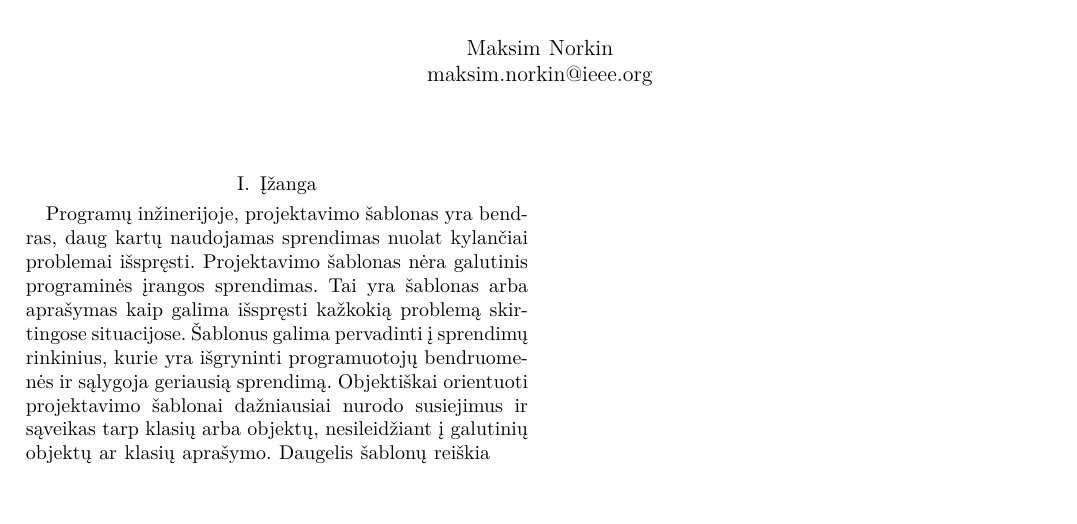
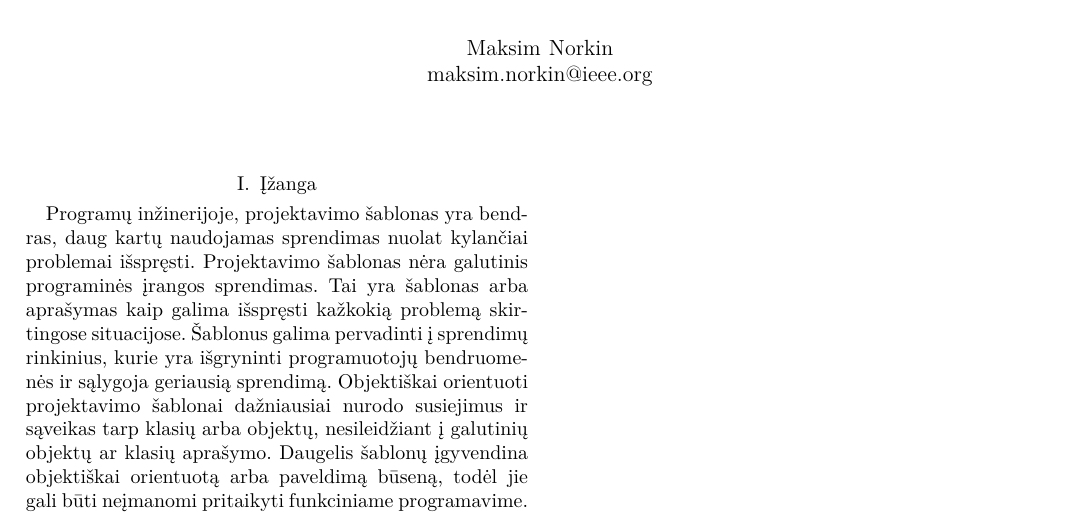
Before and after one commit to dummas/magistras, a LaTeX paper (Duomenu_inzinerija/Projektas/main.tex): part of the page, cut so that both start at the same text, the shorter picture padded with empty space. Compiled offline with pdfLaTeX.

Commit message:
Continue of work

```diff
--- a/Duomenu_inzinerija/Projektas/main.tex
+++ b/Duomenu_inzinerija/Projektas/main.tex
@@ -20,6 +20,8 @@
 
 	\section{Įžanga}
 
-		Programų inžinerijoje, projektavimo šablonas yra bendras, daug kartų naudojamas sprendimas nuolat kylančiai problemai išspręsti. Projektavimo šablonas nėra galutinis programinės įrangos sprendimas. Tai yra šablonas arba aprašymas kaip galima išspręsti kažkokią problemą skirtingose situacijose. Šablonus galima pervadinti į sprendimų rinkinius, kurie yra išgryninti programuotojų bendruomenės ir sąlygoja geriausią sprendimą. Objektiškai orientuoti projektavimo šablonai dažniausiai nurodo susiejimus ir sąveikas tarp klasių arba objektų, nesileidžiant į galutinių objektų ar klasių aprašymo. Daugelis šablonų reiškia
+		Programų inžinerijoje, projektavimo šablonas yra bendras, daug kartų naudojamas sprendimas nuolat kylančiai problemai išspręsti. Projektavimo šablonas nėra galutinis programinės įrangos sprendimas. Tai yra šablonas arba aprašymas kaip galima išspręsti kažkokią problemą skirtingose situacijose. Šablonus galima pervadinti į sprendimų rinkinius, kurie yra išgryninti programuotojų bendruomenės ir sąlygoja geriausią sprendimą. Objektiškai orientuoti projektavimo šablonai dažniausiai nurodo susiejimus ir sąveikas tarp klasių arba objektų, nesileidžiant į galutinių objektų ar klasių aprašymo. Daugelis šablonų įgyvendina objektiškai orientuotą arba paveldimą būseną, todėl jie gali būti neįmanomi pritaikyti funkciniame programavime. % paskutinio sakinio pabaigą reikia papildyti
+
+
 
 \end{document}
```
Also changed, not shown: Moksliniu_tyrimu_ir_inovaciju_pagrindai/Referatas/MTIP_ISIfm-13_ref_1d.pdf (renamed from Moksliniu_tyrimu_ir_inovaciju_pagrindai/Referatas/main.pdf), 1 other file.
